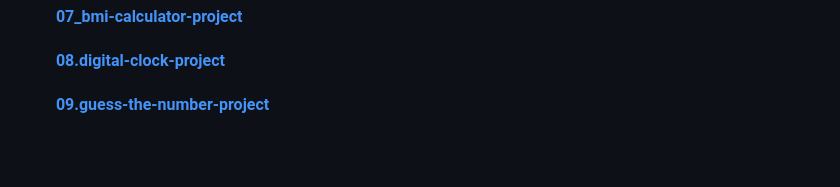
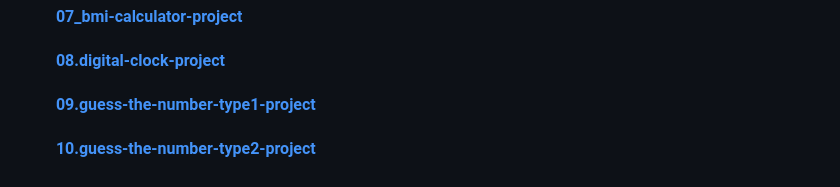
Before and after one commit to Bharat2044/WEB_DEVELOPMENT_PROJECTS, a Markdown page: README.md, the part around the change. Drawn GitHub-style; blank space fills up the shorter version.

Commit message:
initial commit

```diff
--- a/README.md
+++ b/README.md
@@ -80,4 +80,5 @@
 ####  &nbsp;&nbsp;&nbsp;&nbsp;&nbsp;&nbsp;&nbsp;&nbsp;**[06.background-color-switcher-project](./05.%20JavaScript-Projects/06.background-color-switcher-project/ "background-color-switcher-project")**
 ####  &nbsp;&nbsp;&nbsp;&nbsp;&nbsp;&nbsp;&nbsp;&nbsp;**[07_bmi-calculator-project](./05.%20JavaScript-Projects/07_bmi-calculator-project/ "bmi-calculator-project")**
 ####  &nbsp;&nbsp;&nbsp;&nbsp;&nbsp;&nbsp;&nbsp;&nbsp;**[08.digital-clock-project](./05.%20JavaScript-Projects/08.digital-clock-project/ "digital-clock-project")**
-####  &nbsp;&nbsp;&nbsp;&nbsp;&nbsp;&nbsp;&nbsp;&nbsp;**[09.guess-the-number-project](./05.%20JavaScript-Projects/09.guess-the-number-project/ "guess-the-number-project")**
+####  &nbsp;&nbsp;&nbsp;&nbsp;&nbsp;&nbsp;&nbsp;&nbsp;**[09.guess-the-number-type1-project](./05.%20JavaScript-Projects/09.guess-the-number-type1-project/ "guess-the-number-type1-project")**
+####  &nbsp;&nbsp;&nbsp;&nbsp;&nbsp;&nbsp;&nbsp;&nbsp;**[10.guess-the-number-type2-project](./05.%20JavaScript-Projects/10.guess-the-number-type2-project/ "guess-the-number-type2-project")**
```
